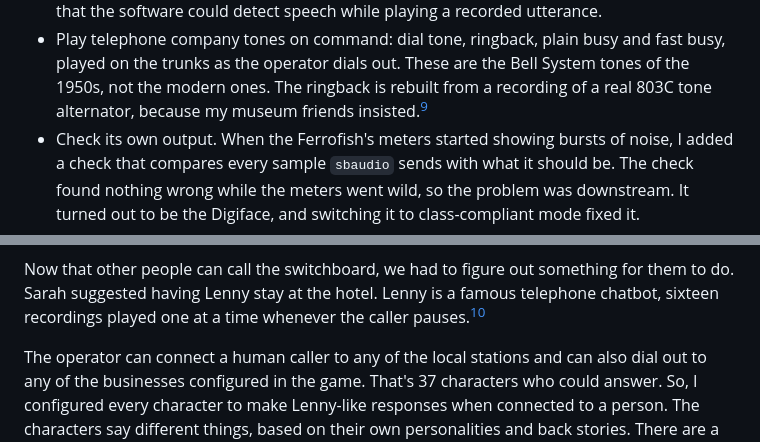
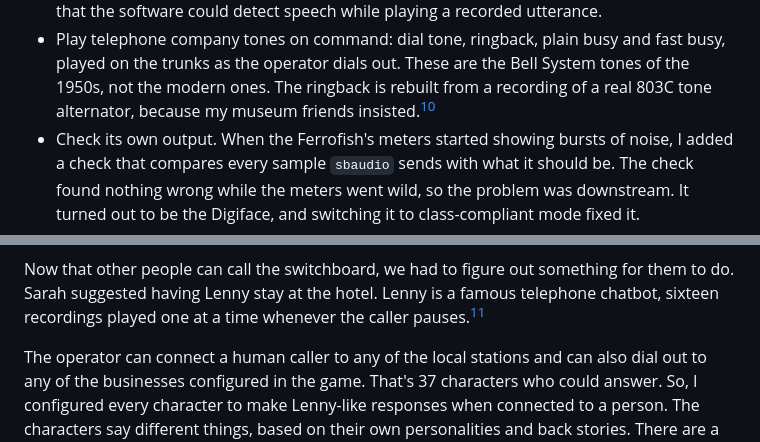
Before and after one commit to marksidell/switchboard-game, a Markdown page: README.md, 2 parts joined by grey strips. GitHub-like rendering.

```diff
--- a/README.md
+++ b/README.md
@@ -592,7 +592,7 @@ playing a recorded utterance.
 plain busy and fast busy, played on the trunks as the operator dials out. These
 are the Bell System tones of the 1950s, not the modern ones.
 The ringback is rebuilt from a recording of a real 803C tone alternator,
-because my museum friends insisted.[^9]
+because my museum friends insisted.[^10]
 - Check its own output. When the Ferrofish's meters started showing
 bursts of noise, I added a check that compares every sample `sbaudio`
 sends with what it should be. The check found nothing wrong while the
@@ -876,7 +876,7 @@ piggybacked on the resistor (lower right).
 
 Now that other people can call the switchboard, we had to figure out something for them to do.
 Sarah suggested having Lenny stay at the hotel.
-Lenny is a famous telephone chatbot, sixteen recordings played one at a time whenever the caller pauses.[^10]
+Lenny is a famous telephone chatbot, sixteen recordings played one at a time whenever the caller pauses.[^11]
 
 The operator can connect a human caller to any of the local stations and can also dial out
 to any of the businesses configured in the game. That's 37 characters who could answer. So,
```
Also changed, not shown: other parts of README.md (+26 -5 lines), docs/images/local-battery.jpg (added).
